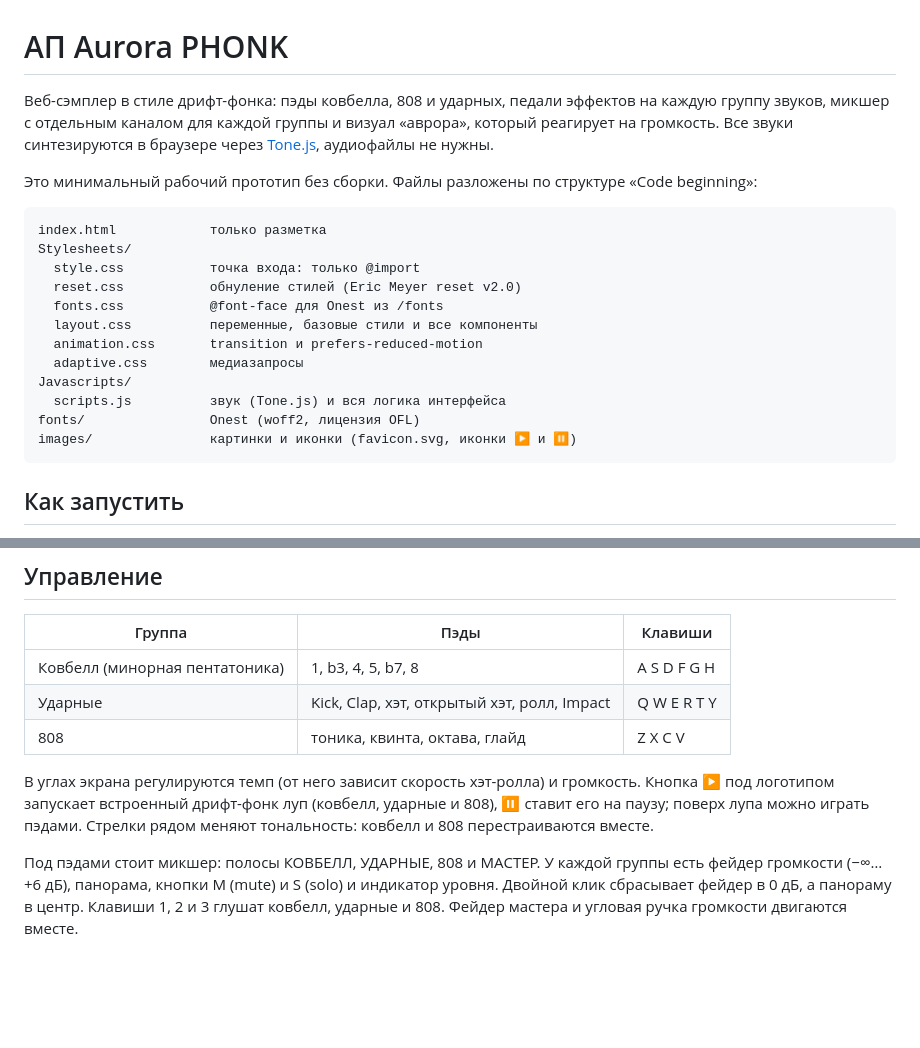
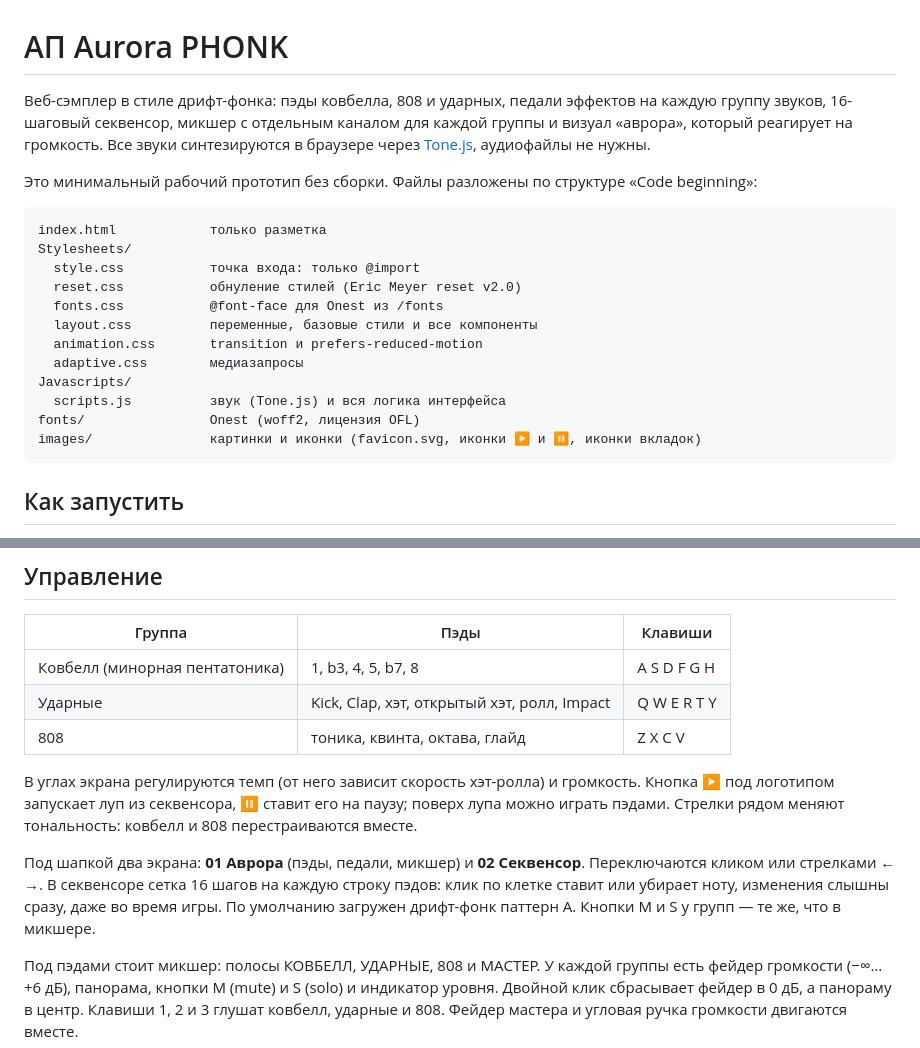
Before and after one commit to MathewHimself/Ap-Aurora-PHONK, a Markdown page: README.md, 2 parts joined by grey strips. Drawn GitHub-style; blank space fills up the shorter version.

````diff
--- a/README.md
+++ b/README.md
@@ -1,6 +1,6 @@
 # АП Aurora PHONK
 
-Веб-сэмплер в стиле дрифт-фонка: пэды ковбелла, 808 и ударных, педали эффектов на каждую группу звуков, микшер с отдельным каналом для каждой группы и визуал «аврора», который реагирует на громкость. Все звуки синтезируются в браузере через [Tone.js](https://tonejs.github.io/), аудиофайлы не нужны.
+Веб-сэмплер в стиле дрифт-фонка: пэды ковбелла, 808 и ударных, педали эффектов на каждую группу звуков, 16-шаговый секвенсор, микшер с отдельным каналом для каждой группы и визуал «аврора», который реагирует на громкость. Все звуки синтезируются в браузере через [Tone.js](https://tonejs.github.io/), аудиофайлы не нужны.
 
 Это минимальный рабочий прототип без сборки. Файлы разложены по структуре «Code beginning»:
 
@@ -16,7 +16,7 @@ Stylesheets/
 Javascripts/
   scripts.js          звук (Tone.js) и вся логика интерфейса
 fonts/                Onest (woff2, лицензия OFL)
-images/               картинки и иконки (favicon.svg, иконки ▶ и ⏸)
+images/               картинки и иконки (favicon.svg, иконки ▶ и ⏸, иконки вкладок)
 ```
 
 ## Как запустить
@@ -39,7 +39,9 @@ python3 -m http.server 8000
 | Ударные | Kick, Clap, хэт, открытый хэт, ролл, Impact | Q W E R T Y |
 | 808 | тоника, квинта, октава, глайд | Z X C V |
 
-В углах экрана регулируются темп (от него зависит скорость хэт-ролла) и громкость. Кнопка ▶ под логотипом запускает встроенный дрифт-фонк луп (ковбелл, ударные и 808), ⏸ ставит его на паузу; поверх лупа можно играть пэдами. Стрелки рядом меняют тональность: ковбелл и 808 перестраиваются вместе.
+В углах экрана регулируются темп (от него зависит скорость хэт-ролла) и громкость. Кнопка ▶ под логотипом запускает луп из секвенсора, ⏸ ставит его на паузу; поверх лупа можно играть пэдами. Стрелки рядом меняют тональность: ковбелл и 808 перестраиваются вместе.
+
+Под шапкой два экрана: **01 Аврора** (пэды, педали, микшер) и **02 Секвенсор**. Переключаются кликом или стрелками ← →. В секвенсоре сетка 16 шагов на каждую строку пэдов: клик по клетке ставит или убирает ноту, изменения слышны сразу, даже во время игры. По умолчанию загружен дрифт-фонк паттерн A. Кнопки M и S у групп — те же, что в микшере.
 
 Под пэдами стоит микшер: полосы КОВБЕЛЛ, УДАРНЫЕ, 808 и МАСТЕР. У каждой группы есть фейдер громкости (−∞…+6 дБ), панорама, кнопки M (mute) и S (solo) и индикатор уровня. Двойной клик сбрасывает фейдер в 0 дБ, а панораму в центр. Клавиши 1, 2 и 3 глушат ковбелл, ударные и 808. Фейдер мастера и угловая ручка громкости двигаются вместе.
 
````
Also changed, not shown: CLAUDE.md (+10 -2 lines).
